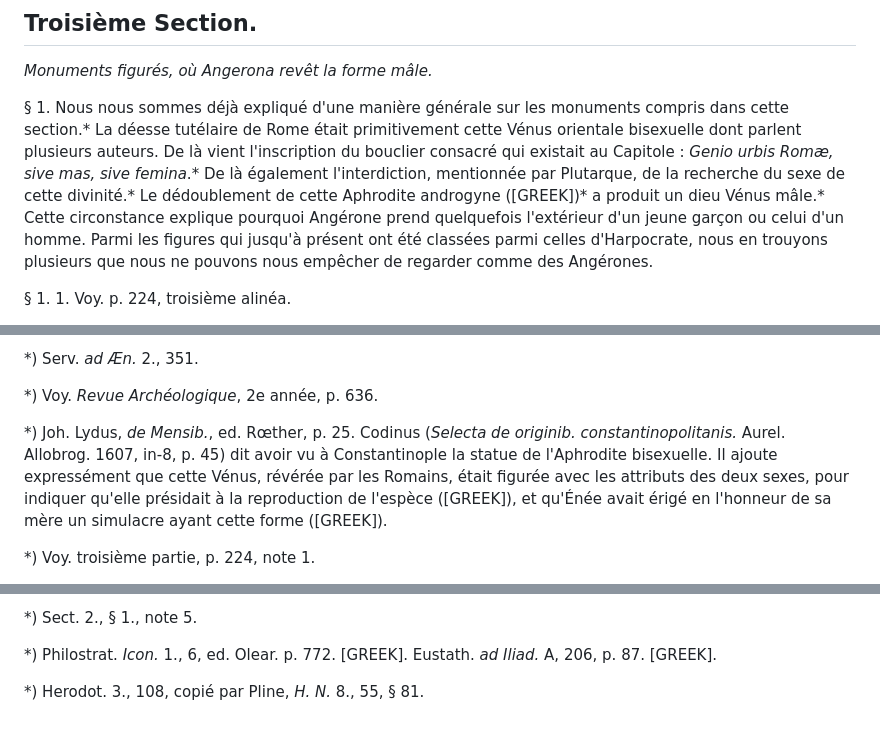
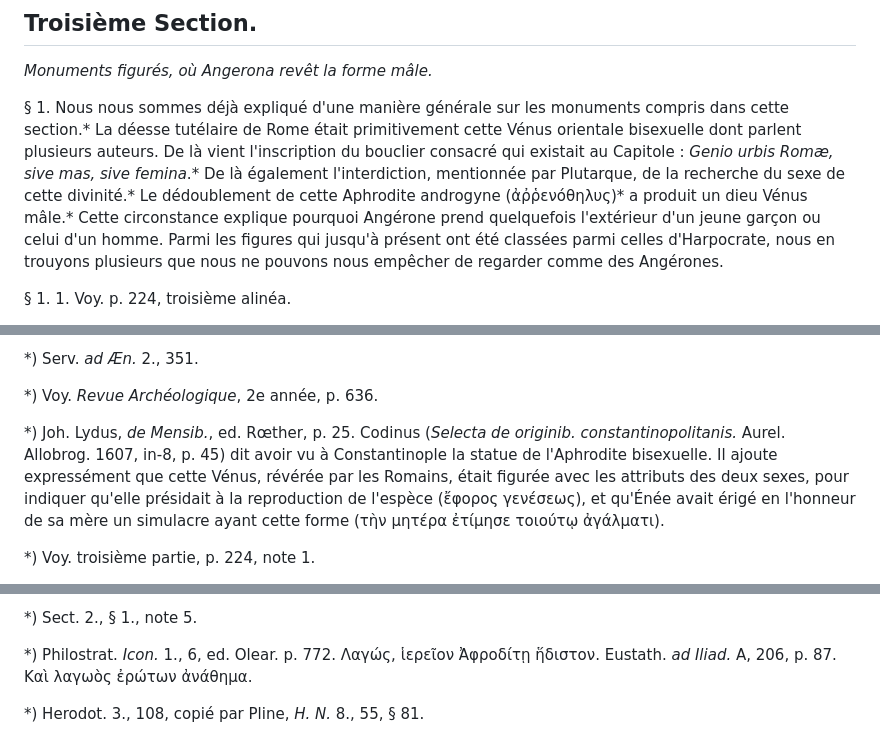
Before and after one commit to solaranamnesis/frederic-jules-sichel, a Markdown page: recherches-sur-les-divalia-et-les-angeronalia-des-romains/full-text-french.md, 3 parts joined by grey strips. Rendered like a GitHub page.

```diff
--- a/recherches-sur-les-divalia-et-les-angeronalia-des-romains/full-text-french.md
+++ b/recherches-sur-les-divalia-et-les-angeronalia-des-romains/full-text-french.md
@@ -523,7 +523,7 @@ L'aveu que fait ici un archéologue si renommé montre combien dans la science d
 
 _Monuments figurés, où Angerona revêt la forme mâle._
 
-§ 1\. Nous nous sommes déjà expliqué d'une manière générale sur les monuments compris dans cette section.* La déesse tutélaire de Rome était primitivement cette Vénus orientale bisexuelle dont parlent plusieurs auteurs. De là vient l'inscription du bouclier consacré qui existait au Capitole : _Genio urbis Romæ, sive mas, sive femina_.* De là également l'interdiction, mentionnée par Plutarque, de la recherche du sexe de cette divinité.* Le dédoublement de cette Aphrodite androgyne ([GREEK])* a produit un dieu Vénus mâle.* Cette circonstance explique pourquoi Angérone prend quelquefois l'extérieur d'un jeune garçon ou celui d'un homme. Parmi les figures qui jusqu'à présent ont été classées parmi celles d'Harpocrate, nous en trouyons plusieurs que nous ne pouvons nous empêcher de regarder comme des Angérones.
+§ 1\. Nous nous sommes déjà expliqué d'une manière générale sur les monuments compris dans cette section.* La déesse tutélaire de Rome était primitivement cette Vénus orientale bisexuelle dont parlent plusieurs auteurs. De là vient l'inscription du bouclier consacré qui existait au Capitole : _Genio urbis Romæ, sive mas, sive femina_.* De là également l'interdiction, mentionnée par Plutarque, de la recherche du sexe de cette divinité.* Le dédoublement de cette Aphrodite androgyne (ἀῤῥενόθηλυς)* a produit un dieu Vénus mâle.* Cette circonstance explique pourquoi Angérone prend quelquefois l'extérieur d'un jeune garçon ou celui d'un homme. Parmi les figures qui jusqu'à présent ont été classées parmi celles d'Harpocrate, nous en trouyons plusieurs que nous ne pouvons nous empêcher de regarder comme des Angérones.
 
 § 1\. 1. Voy. p. 224, troisième alinéa.
 
@@ -535,7 +535,7 @@ Cette similitude devait être augmentée forcément, et même avec l'intention c
 
 *) Voy. _Revue Archéologique_, 2e année, p. 636.
 
-*) Joh. Lydus, _de Mensib._, ed. Rœther, p. 25. Codinus (_Selecta de originib. constantinopolitanis._ Aurel. Allobrog. 1607, in-8, p. 45) dit avoir vu à Constantinople la statue de l'Aphrodite bisexuelle. Il ajoute expressément que cette Vénus, révérée par les Romains, était figurée avec les attributs des deux sexes, pour indiquer qu'elle présidait à la reproduction de l'espèce ([GREEK]), et qu'Énée avait érigé en l'honneur de sa mère un simulacre ayant cette forme ([GREEK]).
+*) Joh. Lydus, _de Mensib._, ed. Rœther, p. 25. Codinus (_Selecta de originib. constantinopolitanis._ Aurel. Allobrog. 1607, in-8, p. 45) dit avoir vu à Constantinople la statue de l'Aphrodite bisexuelle. Il ajoute expressément que cette Vénus, révérée par les Romains, était figurée avec les attributs des deux sexes, pour indiquer qu'elle présidait à la reproduction de l'espèce (ἔφορος γενέσεως), et qu'Énée avait érigé en l'honneur de sa mère un simulacre ayant cette forme (τὴν μητέρα ἐτίμησε τοιούτῳ ἀγάλματι).
 
 *) Voy. troisième partie, p. 224, note 1.
 
@@ -553,7 +553,7 @@ Quant au serpent, nous avons parlé de ses rapports avec Vénus.* Le lièvre ét
 
 *) Sect. 2., § 1., note 5.
 
-*) Philostrat. _Icon._ 1., 6, ed. Olear. p. 772. [GREEK]. Eustath. _ad Iliad._ A, 206, p. 87. [GREEK].
+*) Philostrat. _Icon._ 1., 6, ed. Olear. p. 772. Λαγώς, ἱερεῖον Ἀφροδίτῃ ἥδιστον. Eustath. _ad Iliad._ A, 206, p. 87. Καὶ λαγωὸς ἐρώτων ἀνάθημα.
 
 *) Herodot. 3., 108, copié par Pline, _H. N._ 8., 55, § 81.
 
```
Also changed, not shown: other parts of recherches-sur-les-divalia-et-les-angeronalia-des-romains/full-text-french.md (+1 -1 lines).
